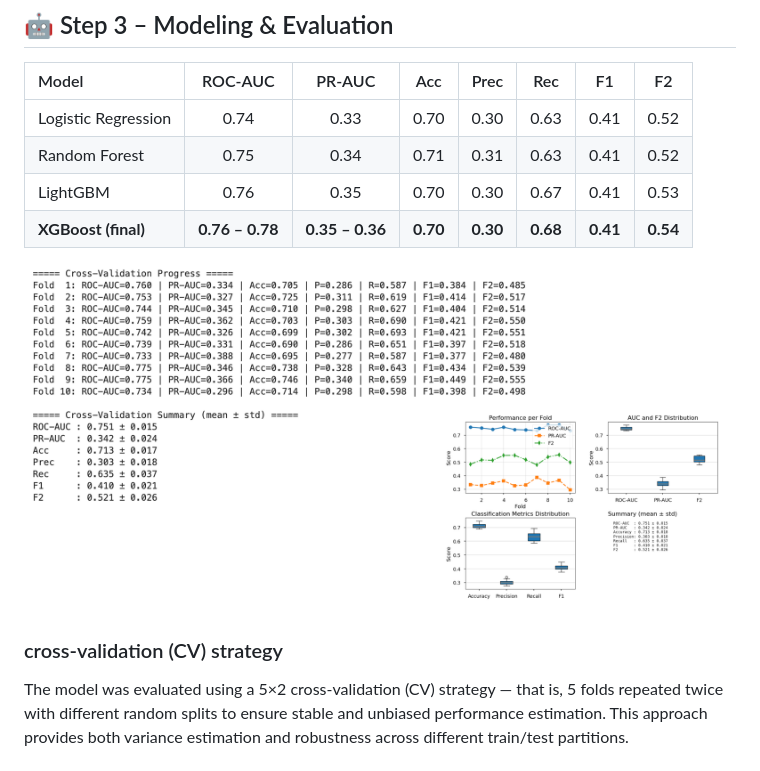
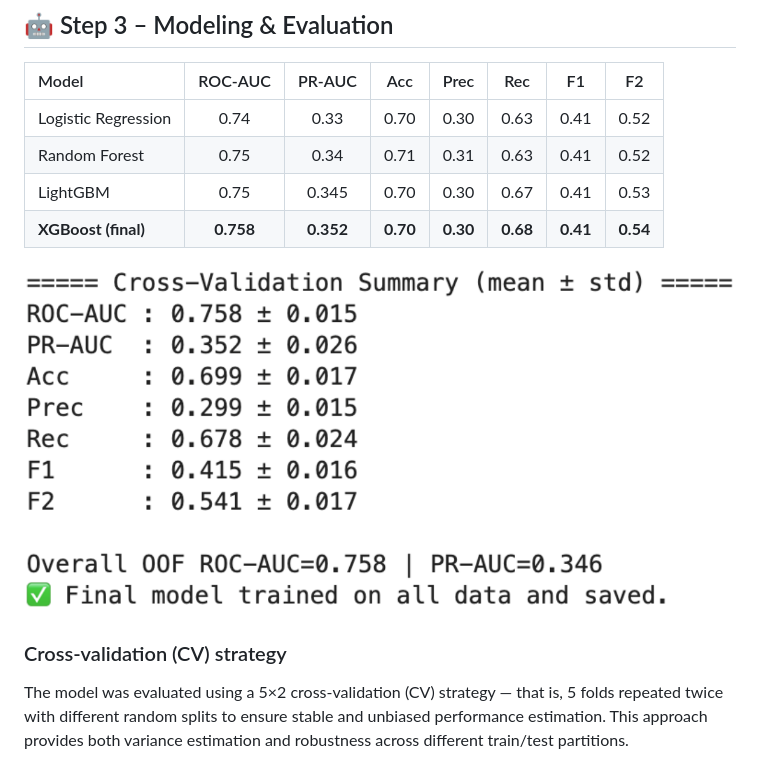
Before and after one commit to gravitywavelet/diseasex-alert, a Markdown page: README.md, the part around the change. Drawn GitHub-style; pictures changed too: artifacts/images/result.png.

Commit message:
metric fix

```diff
--- a/README.md
+++ b/README.md
@@ -95,12 +95,12 @@ The first two (`DAYS_SYMPTOM_TO_DX` and `PHYS_TREAT_RATE`) are the **most innova
 |:------|:--------:|:------:|:---:|:----:|:---:|:--:|:--:|
 | Logistic Regression | 0.74 | 0.33 | 0.70 | 0.30 | 0.63 | 0.41 | 0.52 |
 | Random Forest | 0.75 | 0.34 | 0.71 | 0.31 | 0.63 | 0.41 | 0.52 |
-| LightGBM | 0.76 | 0.35 | 0.70 | 0.30 | 0.67 | 0.41 | 0.53 |
-| **XGBoost (final)** | **0.76 – 0.78** | **0.35 – 0.36** | **0.70** | **0.30** | **0.68** | **0.41** | **0.54** |
+| LightGBM | 0.75 | 0.345 | 0.70 | 0.30 | 0.67 | 0.41 | 0.53 |
+| **XGBoost (final)** | **0.758** | **0.352** | **0.70** | **0.30** | **0.68** | **0.41** | **0.54** |
 
 ![model result plot](artifacts/images/result.png)
 
-### cross-validation (CV) strategy
+### Cross-validation (CV) strategy
 
 The model was evaluated using a 5×2 cross-validation (CV) strategy — that is, 5 folds repeated twice with different random splits to ensure stable and unbiased performance estimation.
 This approach provides both variance estimation and robustness across different train/test partitions.
```
